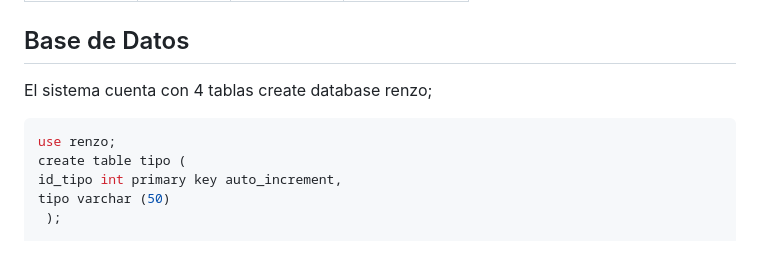
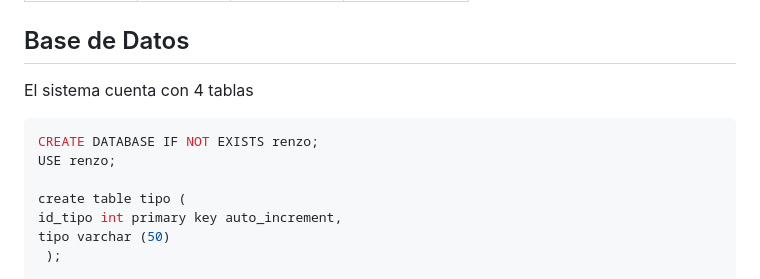
Before and after one commit to fuchsfoxi/proyectodatos, a Markdown page: README.md, the part around the change. Drawn GitHub-style; blank space fills up the shorter version.

````diff
--- a/README.md
+++ b/README.md
@@ -109,9 +109,11 @@ Muchas produccion pueden tener un turno
 
 ## Base de Datos
 El sistema cuenta con 4 tablas
-create database renzo;
+
 ```MySQL
-use renzo;
+CREATE DATABASE IF NOT EXISTS renzo;
+USE renzo;
+
 create table tipo (
 id_tipo int primary key auto_increment,
 tipo varchar (50)
````
